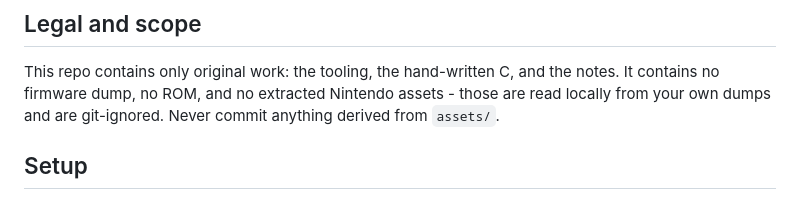
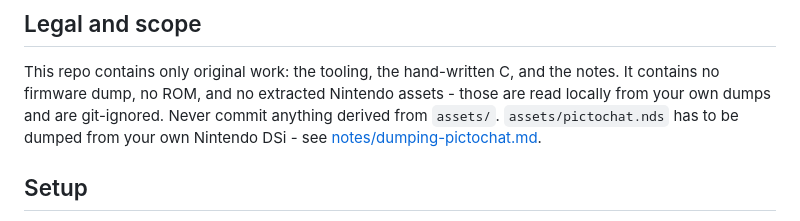
Before and after one commit to mitch030504/pictochat-decomp, a Markdown page: README.md, the part around the change. Drawn GitHub-style.

```diff
--- a/README.md
+++ b/README.md
@@ -43,7 +43,9 @@ Every matched function is checked against the real binary with
 This repo contains only original work: the tooling, the hand-written C, and
 the notes. It contains no firmware dump, no ROM, and no extracted Nintendo
 assets - those are read locally from your own dumps and are git-ignored.
-Never commit anything derived from `assets/`.
+Never commit anything derived from `assets/`. `assets/pictochat.nds` has to
+be dumped from your own Nintendo DSi - see
+[notes/dumping-pictochat.md](notes/dumping-pictochat.md).
 
 ## Setup
 
```
Also changed, not shown: CONTRIBUTING.md (+3 -1 lines), notes/dumping-pictochat.md (added, +53 -0 lines).
